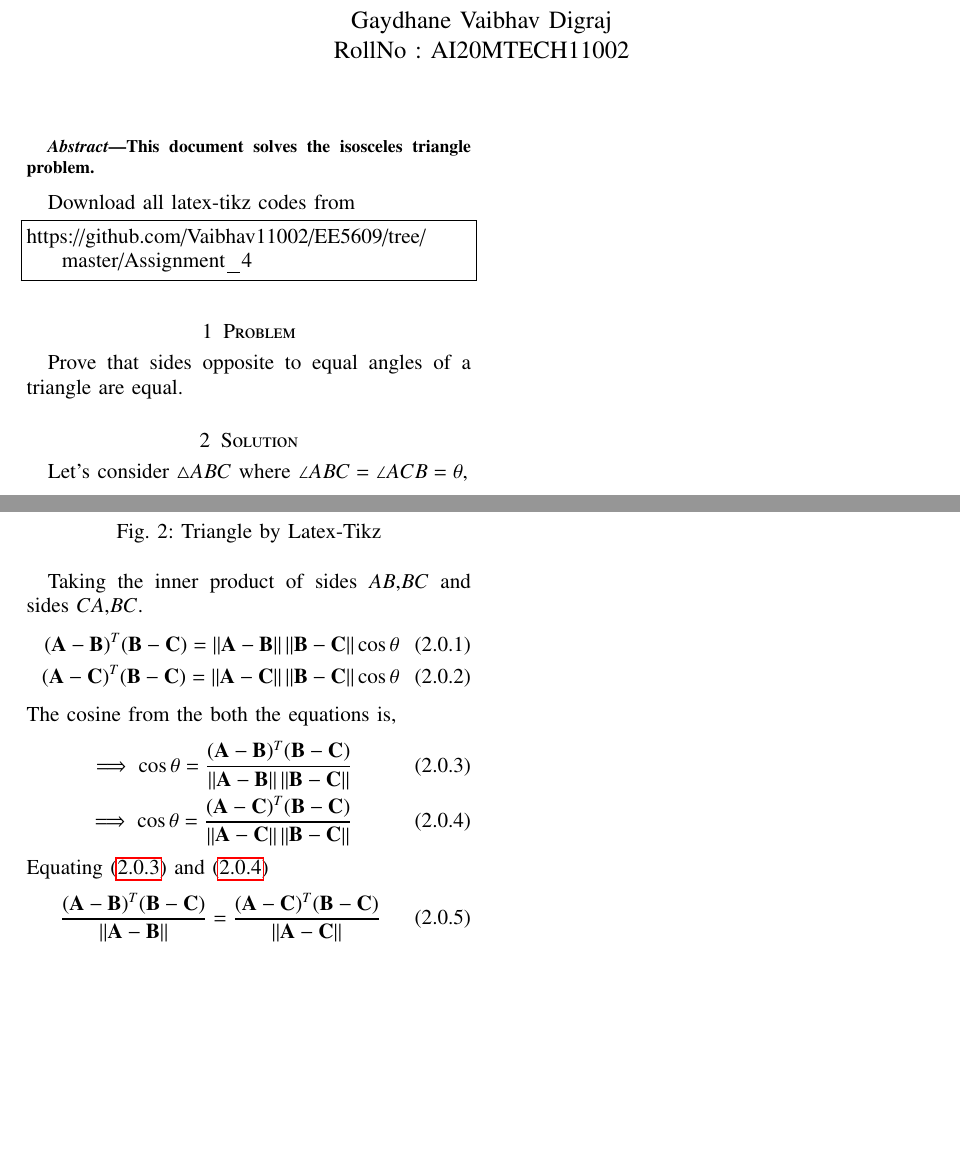
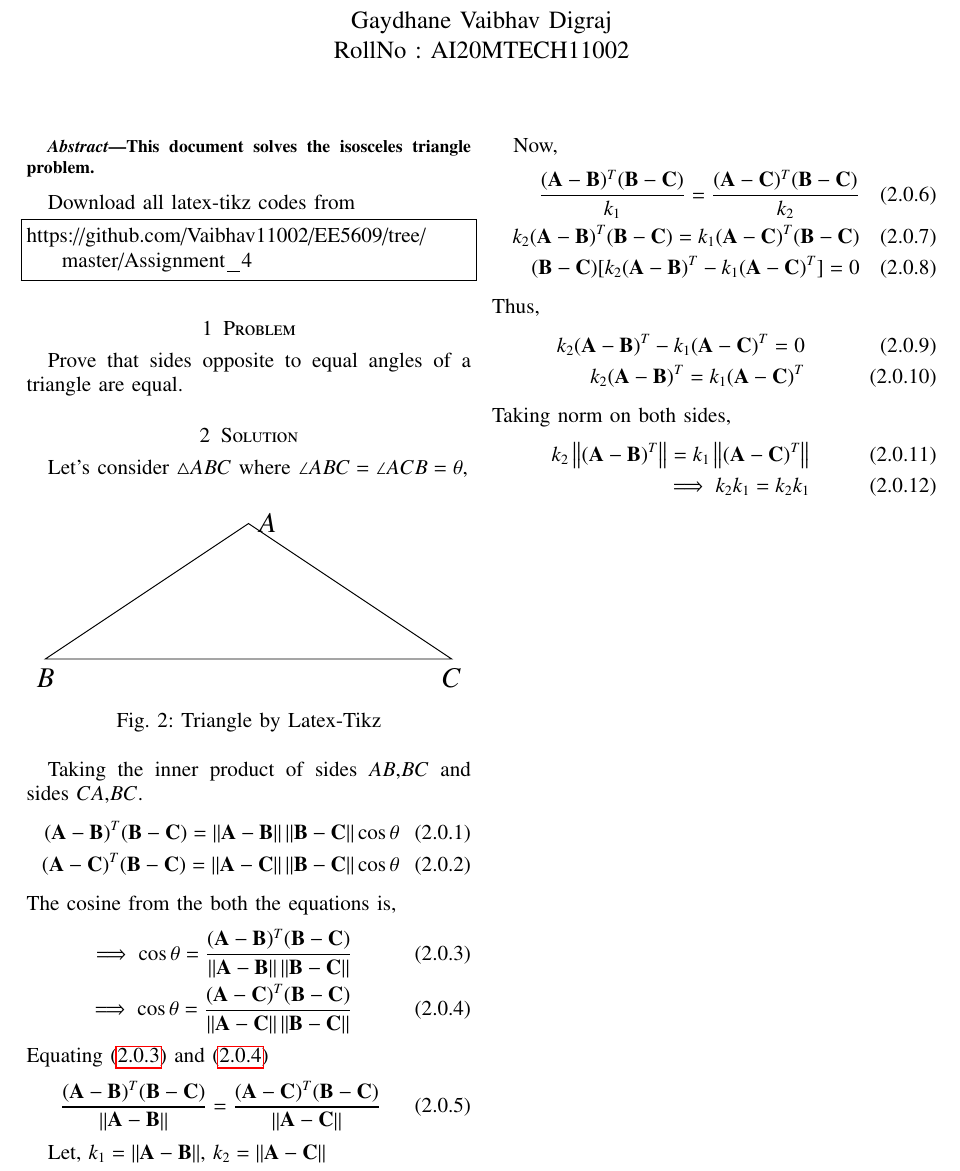
Before and after one commit to Vaibhav11002/EE5609, a LaTeX problem sheet (Assignment_4/assignment_4.tex): two parts of the page before the commit and part of the page after it, the two joined at a grey line, cut so that both start at the same text, the shorter picture padded with empty space. Compiled offline with pdfLaTeX.

Commit message:
Update assignment_4.tex

```diff
--- a/Assignment_4/assignment_4.tex
+++ b/Assignment_4/assignment_4.tex
@@ -291,4 +291,25 @@ Equating \eqref{eq:1} and \eqref{eq:2}
     \frac{(\vec{A}-\vec{B})^T(\vec{B}-\vec{C})}{\norm{\vec{A}-\vec{B}}} =
     \frac{(\vec{A}-\vec{C})^T(\vec{B}-\vec{C})}{\norm{\vec{A}-\vec{C}}}
 \end{align}
+
+Let, $k_1 = \norm{\vec{A}-\vec{B}}$, $k_2 = \norm{\vec{A}-\vec{C}}$
+
+Now,
+\begin{align}
+    \frac{(\vec{A}-\vec{B})^T(\vec{B}-\vec{C})}{k_1} =
+    \frac{(\vec{A}-\vec{C})^T(\vec{B}-\vec{C})}{k_2} \\
+    k_2(\vec{A}-\vec{B})^T(\vec{B}-\vec{C}) =
+    k_1(\vec{A}-\vec{C})^T(\vec{B}-\vec{C}) \\
+    (\vec{B}-\vec{C})[k_2(\vec{A}-\vec{B})^T - k_1(\vec{A}-\vec{C})^T] = 0
+\end{align}
+Thus,
+\begin{align}
+    k_2(\vec{A}-\vec{B})^T - k_1(\vec{A}-\vec{C})^T = 0 \\
+    k_2(\vec{A}-\vec{B})^T = k_1(\vec{A}-\vec{C})^T
+\end{align}
+Taking norm on both sides,
+\begin{align}
+    k_2\norm{(\vec{A}-\vec{B})^T} = k_1\norm{(\vec{A}-\vec{C})^T} \\
+    \implies k_2k_1 = k_2k_1
+\end{align}
 \end{document}
```
